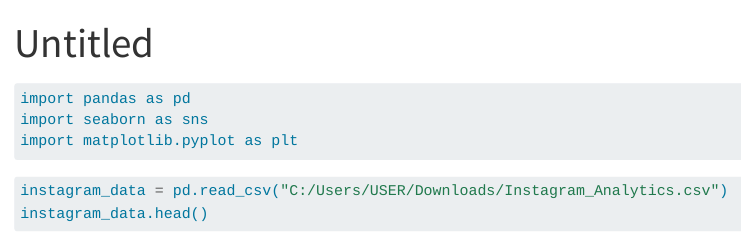
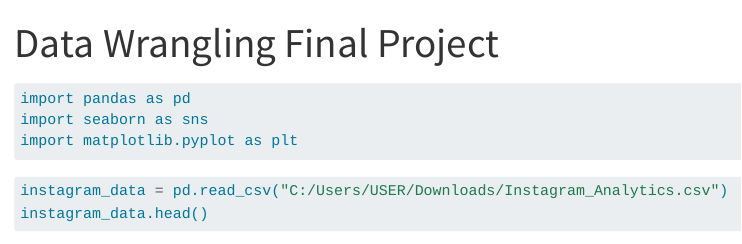
Before and after one commit to sjahanze/Data-Wrangling-Final, a Quarto document (Final Project - Shahziab Jahanzeb.qmd): the page in a window 1100 px wide, from its top. Rendered offline with R 4.5, knitr and Pandoc in place of Quarto, with nearby package versions; drawn as R Markdown's standard HTML page in place of the format the file asks for; some code elsewhere in the file could not run offline; long lines of code are wrapped.

Commit message:
first commit

```diff
--- a/Final Project - Shahziab Jahanzeb.qmd
+++ b/Final Project - Shahziab Jahanzeb.qmd
@@ -1,5 +1,5 @@
 ---
-title: "Untitled"
+title: "Data Wrangling Final Project"
 format: gfm
 ---
 
```
